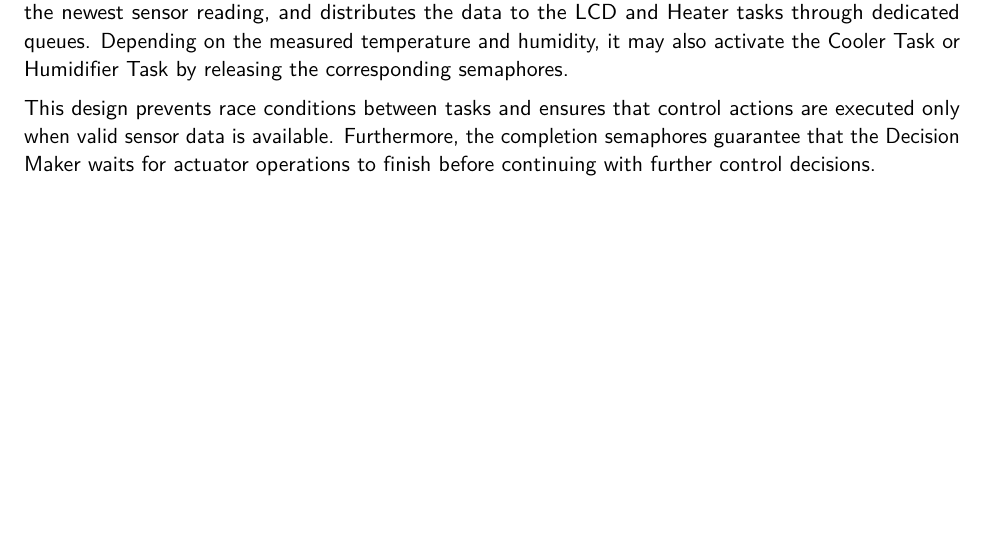
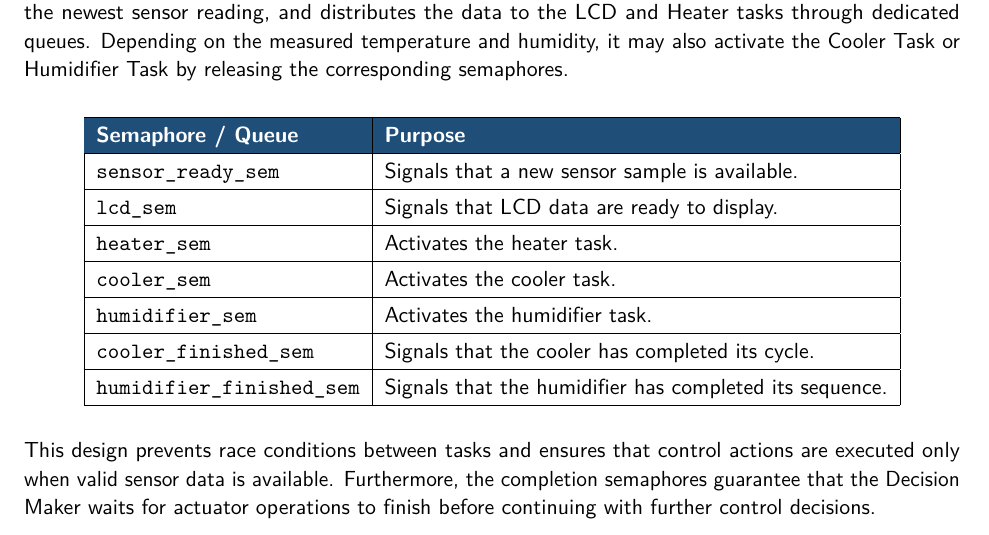
Before and after one commit to Khainh2005/RTOSproject, a LaTeX document (report/report.tex, which reads report/sections/sec_3_system_implementation.tex): part of page 8 of 14, cut so that both start at the same text, the shorter picture padded with empty space. Compiled offline with pdfLaTeX.

Commit message:
Update tables and stuffs

```diff
--- a/report/report.tex
+++ b/report/report.tex
@@ -23,6 +23,11 @@
 \usepackage{ragged2e}
 \usepackage{setspace}
 \usepackage{needspace}
+
+\usepackage{array}
+\usepackage{tabularx}
+\usepackage[table]{xcolor}
+
 
 \definecolor{RTOSBlue}{HTML}{1F4E79}
 \definecolor{HeaderGray}{HTML}{595959}
--- a/report/sections/sec_3_system_implementation.tex
+++ b/report/sections/sec_3_system_implementation.tex
@@ -14,28 +14,46 @@ sensor reading, and distributes the data to the LCD and Heater tasks through ded
 measured temperature and humidity, it may also activate the Cooler Task or Humidifier Task by releasing the
 corresponding semaphores.
 
-% \begin{center}
-%   \renewcommand{\arraystretch}{1.25}
-%   \begin{tabularx}{\textwidth}{|>{\ttfamily\raggedright\arraybackslash}p{0.31\textwidth}|>{\raggedright\arraybackslash}X|}
-%     \hline
-%     \rowcolor{RTOSBlue}\multicolumn{1}{|c|}{\color{white}\bfseries\sffamily Semaphore / Queue} & \multicolumn{1}{c|}{\color{white}\bfseries Purpose}     \\
-%     \hline
-%     sensor\_ready\_sem                                                                         & Signals that a new sensor sample is available.          \\
-%     \hline
-%     lcd\_sem                                                                                   & Signals that LCD data are ready to display.             \\
-%     \hline
-%     heater\_sem                                                                                & Activates the heater task.                              \\
-%     \hline
-%     cooler\_sem                                                                                & Activates the cooler task.                              \\
-%     \hline
-%     humidifier\_sem                                                                            & Activates the humidifier task.                          \\
-%     \hline
-%     cooler\_finished\_sem                                                                      & Signals that the cooler has completed its cycle.        \\
-%     \hline
-%     humidifier\_finished\_sem                                                                  & Signals that the humidifier has completed its sequence. \\
-%     \hline
-%   \end{tabularx}
-% \end{center}
+\begin{center}
+\renewcommand{\arraystretch}{1.25}
+
+\begin{tabular}{|l|l|}
+    \hline
+    \rowcolor{RTOSBlue}
+    \color{white}\bfseries\sffamily Semaphore / Queue &
+    \color{white}\bfseries\sffamily Purpose \\
+    \hline
+
+    \texttt{sensor\_ready\_sem} &
+    Signals that a new sensor sample is available. \\
+    \hline
+
+    \texttt{lcd\_sem} &
+    Signals that LCD data are ready to display. \\
+    \hline
+
+    \texttt{heater\_sem} &
+    Activates the heater task. \\
+    \hline
+
+    \texttt{cooler\_sem} &
+    Activates the cooler task. \\
+    \hline
+
+    \texttt{humidifier\_sem} &
+    Activates the humidifier task. \\
+    \hline
+
+    \texttt{cooler\_finished\_sem} &
+    Signals that the cooler has completed its cycle. \\
+    \hline
+
+    \texttt{humidifier\_finished\_sem} &
+    Signals that the humidifier has completed its sequence. \\
+    \hline
+\end{tabular}
+
+\end{center}
 
 This design prevents race conditions between tasks and ensures that control actions are executed only when valid sensor
 data is available. Furthermore, the completion semaphores guarantee that the Decision Maker waits for actuator
```
Also changed, not shown: report/report.pdf.
